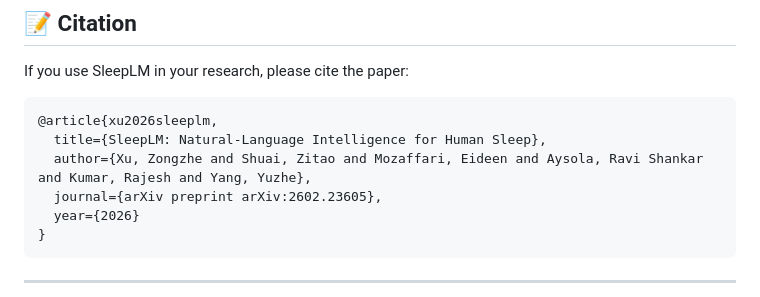
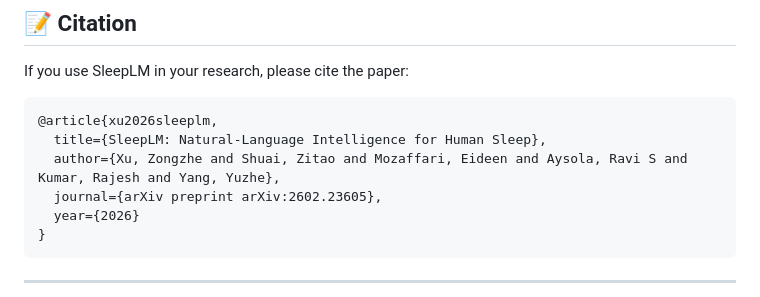
Before and after one commit to yang-ai-lab/SleepLM, a Markdown page: README.md, the part around the change. Rendered like a GitHub page.

Commit message:
Fix author name formatting in bibliography entry

````diff
--- a/README.md
+++ b/README.md
@@ -143,7 +143,7 @@ If you use SleepLM in your research, please cite the paper:
 ```bibtex
 @article{xu2026sleeplm,
   title={SleepLM: Natural-Language Intelligence for Human Sleep},
-  author={Xu, Zongzhe and Shuai, Zitao and Mozaffari, Eideen and Aysola, Ravi Shankar and Kumar, Rajesh and Yang, Yuzhe},
+  author={Xu, Zongzhe and Shuai, Zitao and Mozaffari, Eideen and Aysola, Ravi S and Kumar, Rajesh and Yang, Yuzhe},
   journal={arXiv preprint arXiv:2602.23605},
   year={2026}
 }
````
